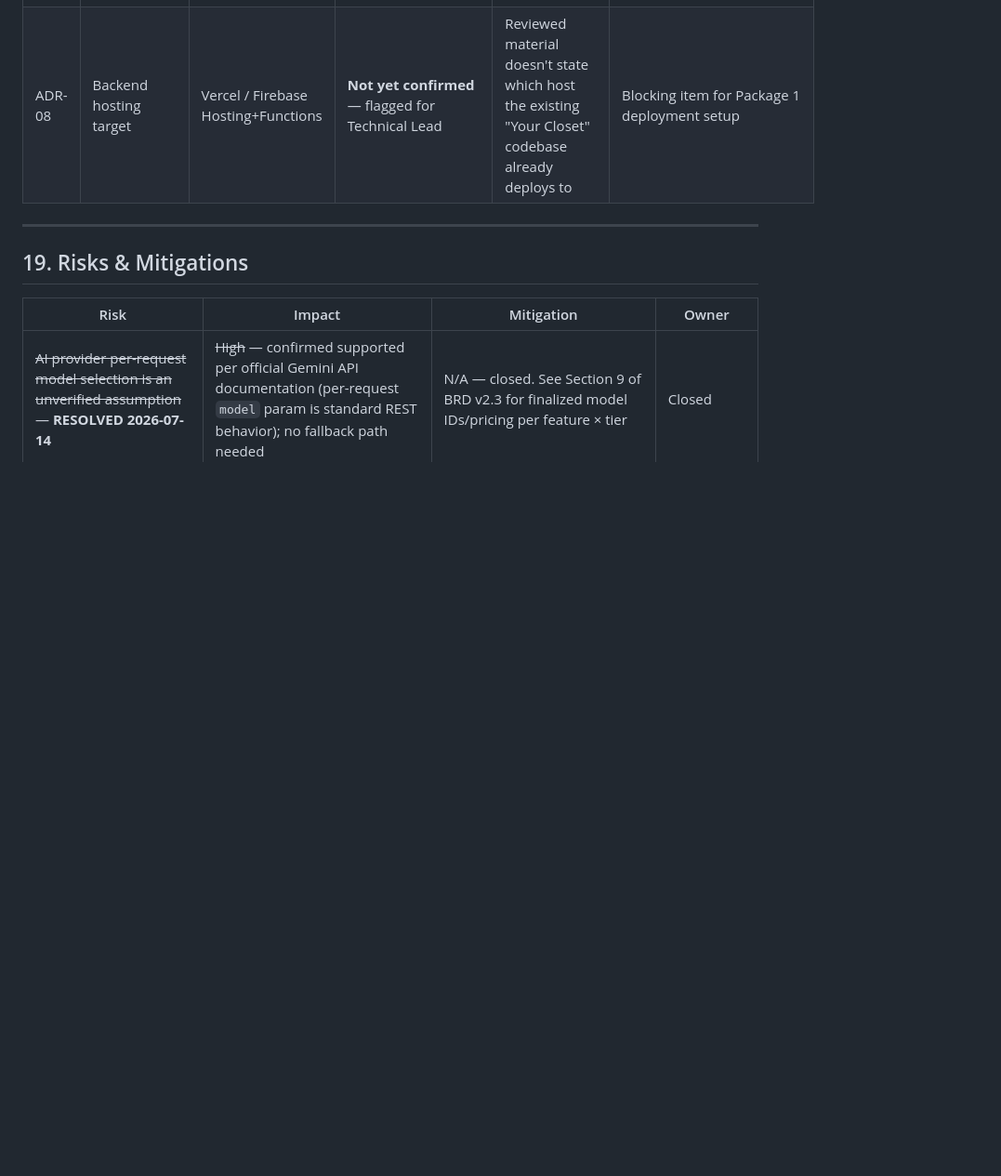
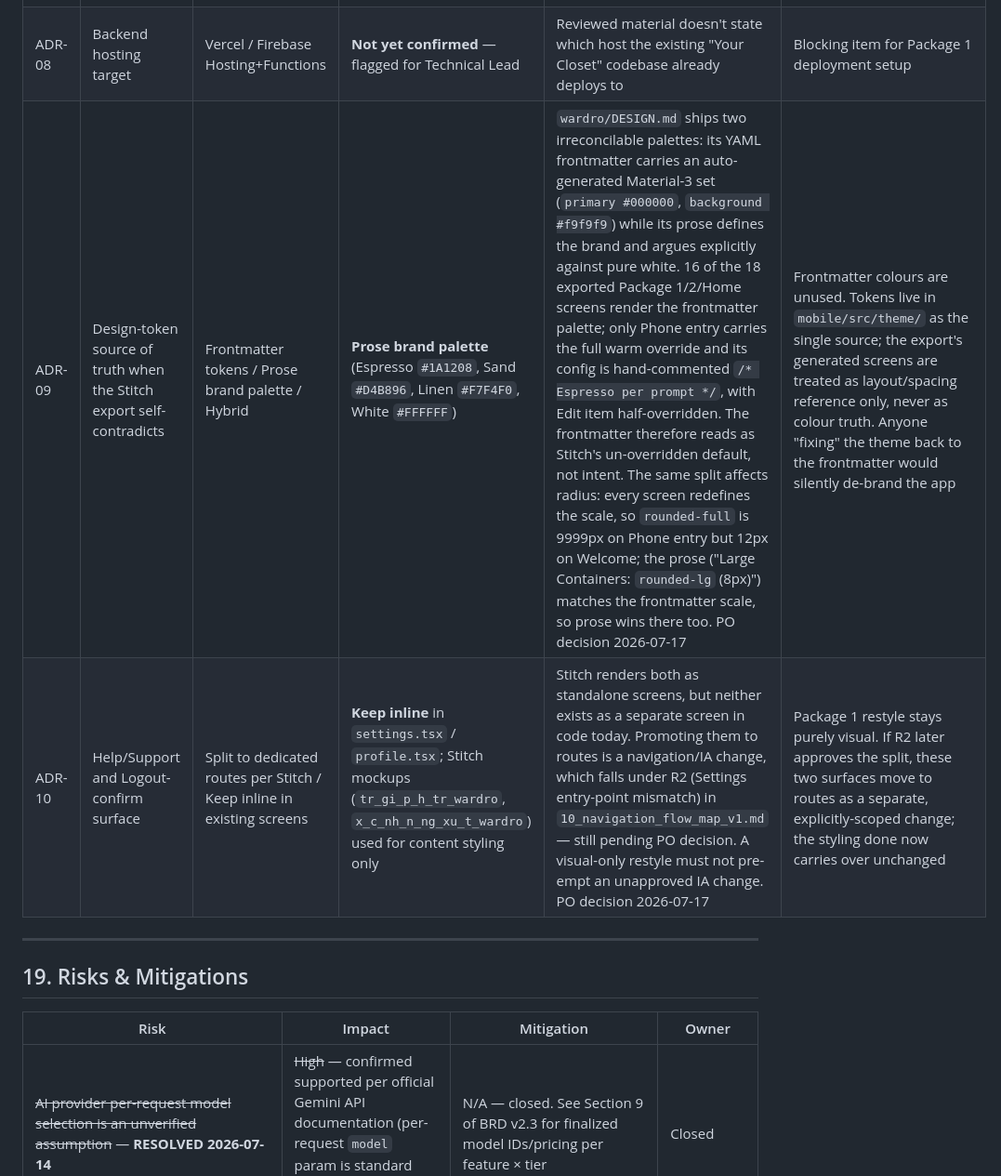
Before and after one commit to taynguyen77-BA/your-closet, a Markdown page: docs/11_solution_architecture.md, the part around one of its changes. Shown at 93% size. Drawn GitHub-style; blank space fills up the shorter version.

```diff
--- a/docs/11_solution_architecture.md
+++ b/docs/11_solution_architecture.md
@@ -393,6 +393,8 @@ graph LR
 | ADR-06 | Escrow / secured payment | Build now / Defer | Defer to Phase 2 | BRD 3.11.7 explicit PO decision | Marketplace transactions are trust-based in Phase 1; mandatory disclosure banner required before first transaction |
 | ADR-07 | Listing behavior on source item deletion | Cascade-delete listing / Auto-archive listing / Block item deletion | **Auto-archive listing** (recommended new decision — BRD flagged this as unaddressed) | Deleting a closet item shouldn't silently break an active marketplace listing (bad for buyers mid-conversation); auto-archiving preserves message history while removing it from public feed | Adds one status transition (`listings.status: archived_source_deleted`); needs PO confirmation before Dev Prompt Generator locks this in |
 | ADR-08 | Backend hosting target | Vercel / Firebase Hosting+Functions | **Not yet confirmed** — flagged for Technical Lead | Reviewed material doesn't state which host the existing "Your Closet" codebase already deploys to | Blocking item for Package 1 deployment setup |
+| ADR-09 | Design-token source of truth when the Stitch export self-contradicts | Frontmatter tokens / Prose brand palette / Hybrid | **Prose brand palette** (Espresso `#1A1208`, Sand `#D4B896`, Linen `#F7F4F0`, White `#FFFFFF`) | `wardro/DESIGN.md` ships two irreconcilable palettes: its YAML frontmatter carries an auto-generated Material-3 set (`primary #000000`, `background #f9f9f9`) while its prose defines the brand and argues explicitly against pure white. 16 of the 18 exported Package 1/2/Home screens render the frontmatter palette; only Phone entry carries the full warm override and its config is hand-commented `/* Espresso per prompt */`, with Edit item half-overridden. The frontmatter therefore reads as Stitch's un-overridden default, not intent. The same split affects radius: every screen redefines the scale, so `rounded-full` is 9999px on Phone entry but 12px on Welcome; the prose ("Large Containers: `rounded-lg` (8px)") matches the frontmatter scale, so prose wins there too. PO decision 2026-07-17 | Frontmatter colours are unused. Tokens live in `mobile/src/theme/` as the single source; the export's generated screens are treated as layout/spacing reference only, never as colour truth. Anyone "fixing" the theme back to the frontmatter would silently de-brand the app |
+| ADR-10 | Help/Support and Logout-confirm surface | Split to dedicated routes per Stitch / Keep inline in existing screens | **Keep inline** in `settings.tsx` / `profile.tsx`; Stitch mockups (`tr_gi_p_h_tr_wardro`, `x_c_nh_n_ng_xu_t_wardro`) used for content styling only | Stitch renders both as standalone screens, but neither exists as a separate screen in code today. Promoting them to routes is a navigation/IA change, which falls under R2 (Settings entry-point mismatch) in `10_navigation_flow_map_v1.md` — still pending PO decision. A visual-only restyle must not pre-empt an unapproved IA change. PO decision 2026-07-17 | Package 1 restyle stays purely visual. If R2 later approves the split, these two surfaces move to routes as a separate, explicitly-scoped change; the styling done now carries over unchanged |
 
 ---
 
```
Also changed, not shown: other parts of docs/11_solution_architecture.md (+2 -0 lines).
